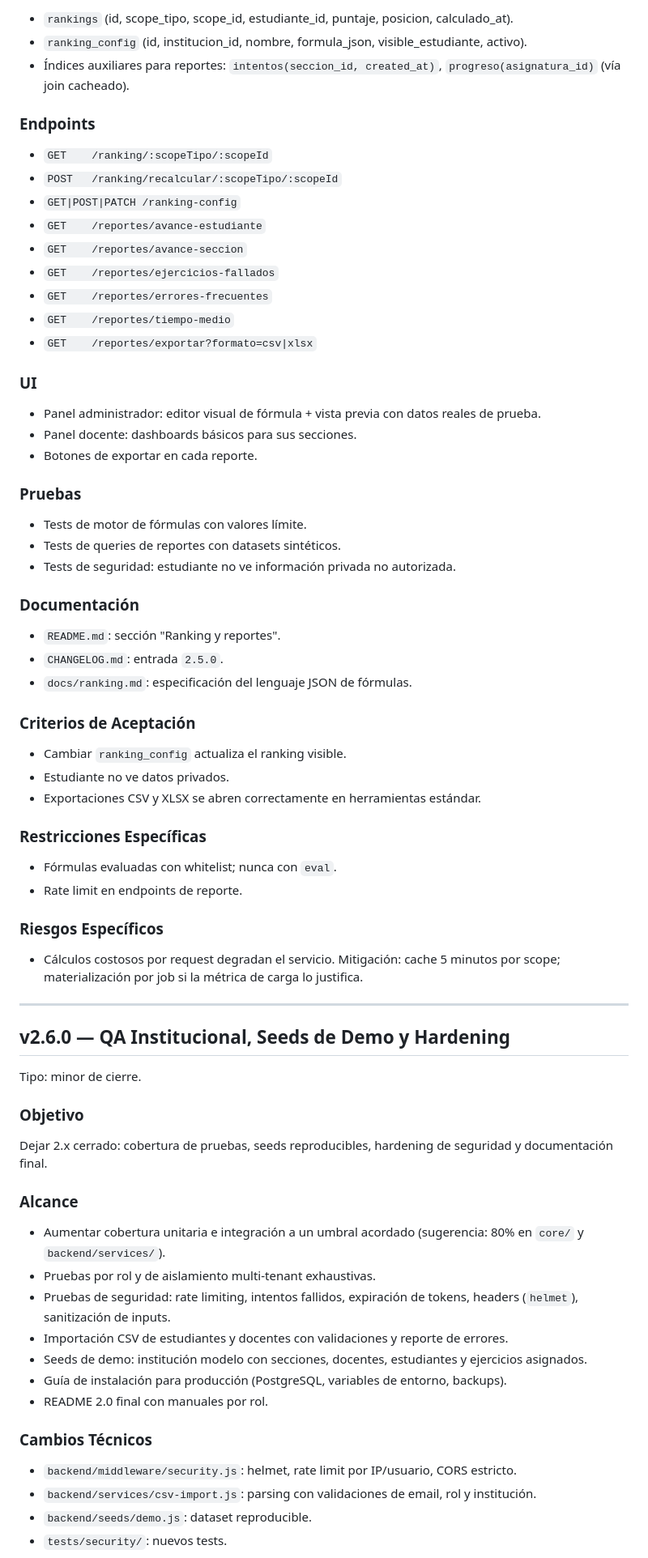
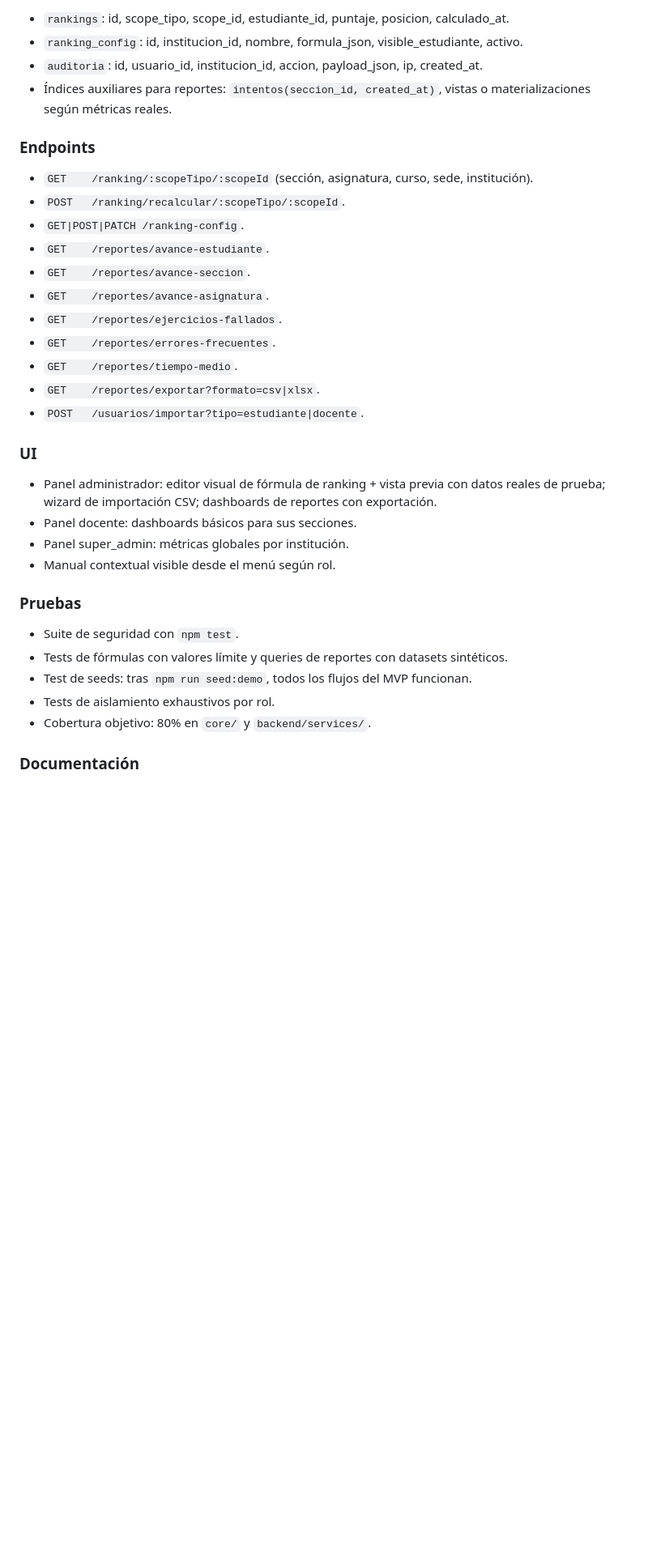
Before and after one commit to ErnestoLeonidas/LiteSeInt, a Markdown page: ROADMAP.md, the part around one of its changes. Shown at 81% size. Drawn GitHub-style; blank space fills up the shorter version.

```diff
--- a/ROADMAP.md
+++ b/ROADMAP.md
@@ -574,77 +703,37 @@ Cubrir la visión institucional con reportes accionables, ranking configurable p
 
-- `rankings` (id, scope_tipo, scope_id, estudiante_id, puntaje, posicion, calculado_at).
-- `ranking_config` (id, institucion_id, nombre, formula_json, visible_estudiante, activo).
-- Índices auxiliares para reportes: `intentos(seccion_id, created_at)`, `progreso(asignatura_id)` (vía join cacheado).
+- `rankings`: id, scope_tipo, scope_id, estudiante_id, puntaje, posicion, calculado_at.
+- `ranking_config`: id, institucion_id, nombre, formula_json, visible_estudiante, activo.
+- `auditoria`: id, usuario_id, institucion_id, accion, payload_json, ip, created_at.
+- Índices auxiliares para reportes: `intentos(seccion_id, created_at)`, vistas o materializaciones según métricas reales.
 
 ### Endpoints
 
-- `GET    /ranking/:scopeTipo/:scopeId`
-- `POST   /ranking/recalcular/:scopeTipo/:scopeId`
-- `GET|POST|PATCH /ranking-config`
-- `GET    /reportes/avance-estudiante`
-- `GET    /reportes/avance-seccion`
-- `GET    /reportes/ejercicios-fallados`
-- `GET    /reportes/errores-frecuentes`
-- `GET    /reportes/tiempo-medio`
-- `GET    /reportes/exportar?formato=csv|xlsx`
+- `GET    /ranking/:scopeTipo/:scopeId` (sección, asignatura, curso, sede, institución).
+- `POST   /ranking/recalcular/:scopeTipo/:scopeId`.
+- `GET|POST|PATCH /ranking-config`.
+- `GET    /reportes/avance-estudiante`.
+- `GET    /reportes/avance-seccion`.
+- `GET    /reportes/avance-asignatura`.
+- `GET    /reportes/ejercicios-fallados`.
+- `GET    /reportes/errores-frecuentes`.
+- `GET    /reportes/tiempo-medio`.
+- `GET    /reportes/exportar?formato=csv|xlsx`.
+- `POST   /usuarios/importar?tipo=estudiante|docente`.
 
 ### UI
 
-- Panel administrador: editor visual de fórmula + vista previa con datos reales de prueba.
+- Panel administrador: editor visual de fórmula de ranking + vista previa con datos reales de prueba; wizard de importación CSV; dashboards de reportes con exportación.
 - Panel docente: dashboards básicos para sus secciones.
-- Botones de exportar en cada reporte.
+- Panel super_admin: métricas globales por institución.
+- Manual contextual visible desde el menú según rol.
 
 ### Pruebas
 
-- Tests de motor de fórmulas con valores límite.
-- Tests de queries de reportes con datasets sintéticos.
-- Tests de seguridad: estudiante no ve información privada no autorizada.
+- Suite de seguridad con `npm test`.
+- Tests de fórmulas con valores límite y queries de reportes con datasets sintéticos.
+- Test de seeds: tras `npm run seed:demo`, todos los flujos del MVP funcionan.
+- Tests de aislamiento exhaustivos por rol.
+- Cobertura objetivo: 80% en `core/` y `backend/services/`.
 
 ### Documentación
 
-- `README.md`: sección "Ranking y reportes".
-- `CHANGELOG.md`: entrada `2.5.0`.
-- `docs/ranking.md`: especificación del lenguaje JSON de fórmulas.
-
-### Criterios de Aceptación
-
-- Cambiar `ranking_config` actualiza el ranking visible.
-- Estudiante no ve datos privados.
-- Exportaciones CSV y XLSX se abren correctamente en herramientas estándar.
-
-### Restricciones Específicas
-
-- Fórmulas evaluadas con whitelist; nunca con `eval`.
-- Rate limit en endpoints de reporte.
-
-### Riesgos Específicos
-
-- Cálculos costosos por request degradan el servicio. Mitigación: cache 5 minutos por scope; materialización por job si la métrica de carga lo justifica.
-
----
-
-## v2.6.0 — QA Institucional, Seeds de Demo y Hardening
-
-Tipo: minor de cierre.
-
-### Objetivo
-
-Dejar 2.x cerrado: cobertura de pruebas, seeds reproducibles, hardening de seguridad y documentación final.
-
-### Alcance
-
-- Aumentar cobertura unitaria e integración a un umbral acordado (sugerencia: 80% en `core/` y `backend/services/`).
-- Pruebas por rol y de aislamiento multi-tenant exhaustivas.
-- Pruebas de seguridad: rate limiting, intentos fallidos, expiración de tokens, headers (`helmet`), sanitización de inputs.
-- Importación CSV de estudiantes y docentes con validaciones y reporte de errores.
-- Seeds de demo: institución modelo con secciones, docentes, estudiantes y ejercicios asignados.
-- Guía de instalación para producción (PostgreSQL, variables de entorno, backups).
-- README 2.0 final con manuales por rol.
-
-### Cambios Técnicos
-
-- `backend/middleware/security.js`: helmet, rate limit por IP/usuario, CORS estricto.
-- `backend/services/csv-import.js`: parsing con validaciones de email, rol y institución.
-- `backend/seeds/demo.js`: dataset reproducible.
-- `tests/security/`: nuevos tests.
-
```
Also changed, not shown: other parts of ROADMAP.md (+379 -269 lines).
